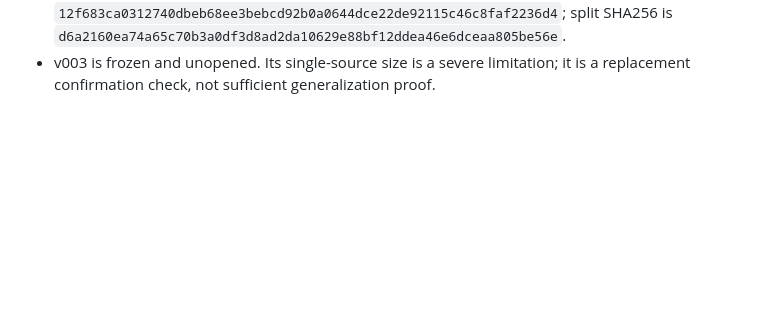
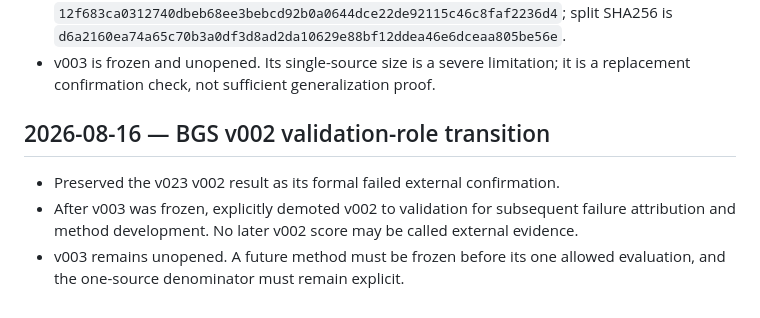
Before and after one commit to Entropic-Silence/GeoLogParser, a Markdown page: docs/research_log.md, the part around the change. GitHub-like rendering; blank space fills up the shorter version.

Commit message:
docs: demote consumed BGS v002 to validation

```diff
--- a/docs/research_log.md
+++ b/docs/research_log.md
@@ -2494,3 +2494,12 @@
   `d6a2160ea74a65c70b3a0df3d8ad2da10629e88bf12ddea46e6dceaa805be56e`.
 - v003 is frozen and unopened. Its single-source size is a severe limitation;
   it is a replacement confirmation check, not sufficient generalization proof.
+
+## 2026-08-16 — BGS v002 validation-role transition
+
+- Preserved the v023 v002 result as its formal failed external confirmation.
+- After v003 was frozen, explicitly demoted v002 to validation for subsequent
+  failure attribution and method development. No later v002 score may be called
+  external evidence.
+- v003 remains unopened. A future method must be frozen before its one allowed
+  evaluation, and the one-source denominator must remain explicit.
```
Also changed, not shown: docs/decisions/ADR-021-bgs-v002-validation-role.md (added, +30 -0 lines).
